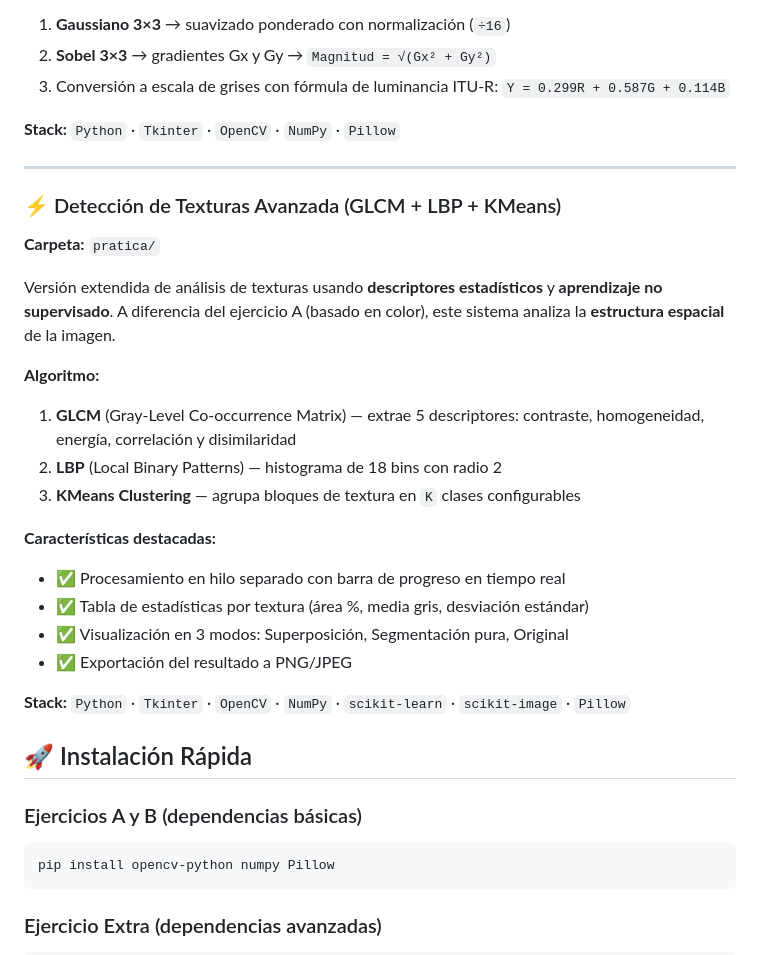
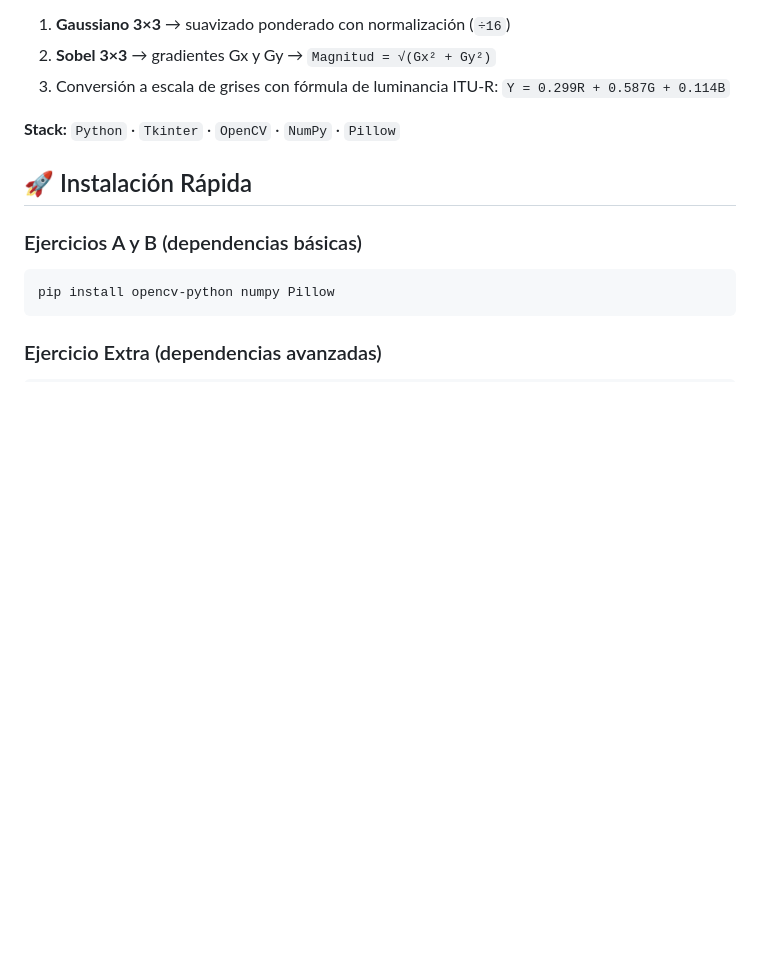
Before and after one commit to VictorQuito1999/MultimediaIndividual, a Markdown page: README.md, the part around the change. GitHub-like rendering; blank space fills up the shorter version.

```diff
--- a/README.md
+++ b/README.md
@@ -86,26 +86,6 @@ K_Gauss =── [ 2  4  2 ]    Gx (Sobel) = [ -2  0  2 ]  Gy = [  0   0   0 ]
 
 **Stack:** `Python` · `Tkinter` · `OpenCV` · `NumPy` · `Pillow`
 
----
-
-### ⚡ Detección de Texturas Avanzada (GLCM + LBP + KMeans)
-**Carpeta:** `pratica/`
-
-Versión extendida de análisis de texturas usando **descriptores estadísticos** y **aprendizaje no supervisado**. A diferencia del ejercicio A (basado en color), este sistema analiza la **estructura espacial** de la imagen.
-
-**Algoritmo:**
-1. **GLCM** (Gray-Level Co-occurrence Matrix) — extrae 5 descriptores: contraste, homogeneidad, energía, correlación y disimilaridad
-2. **LBP** (Local Binary Patterns) — histograma de 18 bins con radio 2
-3. **KMeans Clustering** — agrupa bloques de textura en `K` clases configurables
-
-**Características destacadas:**
-- ✅ Procesamiento en hilo separado con barra de progreso en tiempo real
-- ✅ Tabla de estadísticas por textura (área %, media gris, desviación estándar)
-- ✅ Visualización en 3 modos: Superposición, Segmentación pura, Original
-- ✅ Exportación del resultado a PNG/JPEG
-
-**Stack:** `Python` · `Tkinter` · `OpenCV` · `NumPy` · `scikit-learn` · `scikit-image` · `Pillow`
-
 ## 🚀 Instalación Rápida
 
 ### Ejercicios A y B (dependencias básicas)
```
